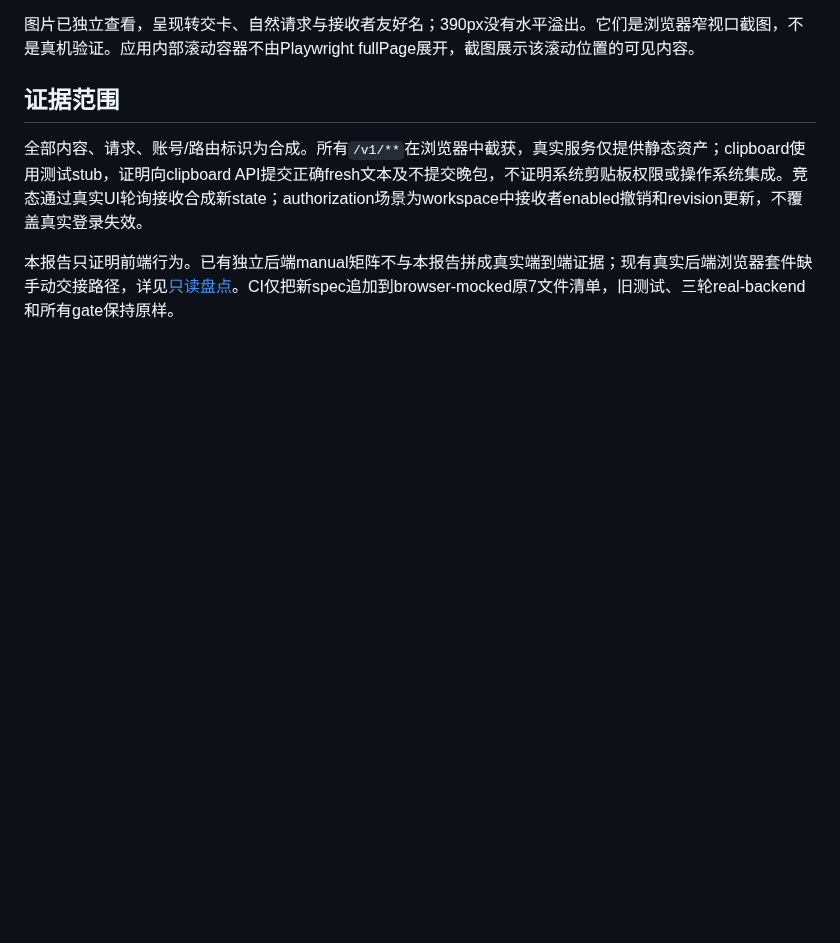
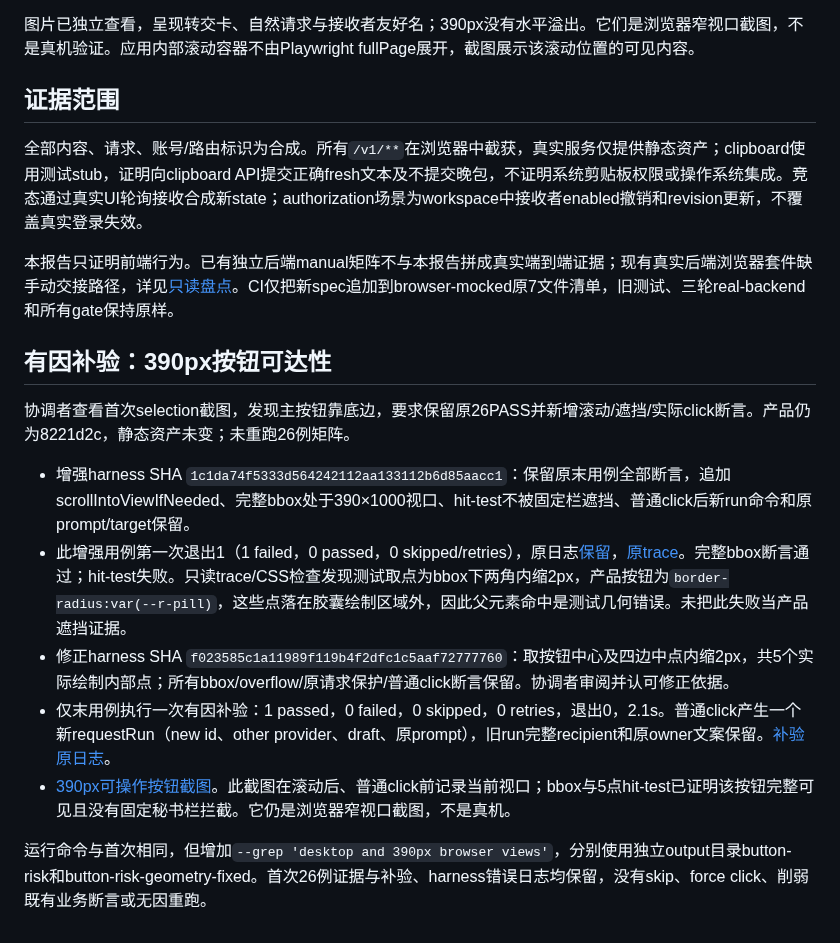
Before and after one commit to soaringjerry/PCAS, a Markdown page: docs/evaluations/2026-10-01-phase2-ui-result.md, the part around the change. GitHub-like rendering; blank space fills up the shorter version.

Commit message:
docs(eval): preserve narrow button risk check and corrected geometry evidence

```diff
--- a/docs/evaluations/2026-10-01-phase2-ui-result.md
+++ b/docs/evaluations/2026-10-01-phase2-ui-result.md
@@ -44,3 +44,15 @@ PCAS_TEST_BASE_URL=http://127.0.0.1:18110 node node_modules/@playwright/test/cli
 全部内容、请求、账号/路由标识为合成。所有`/v1/**`在浏览器中截获，真实服务仅提供静态资产；clipboard使用测试stub，证明向clipboard API提交正确fresh文本及不提交晚包，不证明系统剪贴板权限或操作系统集成。竞态通过真实UI轮询接收合成新state；authorization场景为workspace中接收者enabled撤销和revision更新，不覆盖真实登录失效。
 
 本报告只证明前端行为。已有独立后端manual矩阵不与本报告拼成真实端到端证据；现有真实后端浏览器套件缺手动交接路径，详见[只读盘点](2026-10-01-phase2-ui-legacy-inventory.md)。CI仅把新spec追加到browser-mocked原7文件清单，旧测试、三轮real-backend和所有gate保持原样。
+
+## 有因补验：390px按钮可达性
+
+协调者查看首次selection截图，发现主按钮靠底边，要求保留原26PASS并新增滚动/遮挡/实际click断言。产品仍为8221d2c，静态资产未变；未重跑26例矩阵。
+
+- 增强harness SHA `1c1da74f5333d564242112aa133112b6d85aacc1`：保留原末用例全部断言，追加scrollIntoViewIfNeeded、完整bbox处于390×1000视口、hit-test不被固定栏遮挡、普通click后新run命令和原prompt/target保留。
+- 此增强用例第一次退出1（1 failed，0 passed，0 skipped/retries），原日志[保留](2026-10-01-phase2-ui-button-risk-original.log)，[原trace](2026-10-01-phase2-ui-evidence/button-risk-initial-trace.zip)。完整bbox断言通过；hit-test失败。只读trace/CSS检查发现测试取点为bbox下两角内缩2px，产品按钮为`border-radius:var(--r-pill)`，这些点落在胶囊绘制区域外，因此父元素命中是测试几何错误。未把此失败当产品遮挡证据。
+- 修正harness SHA `f023585c1a11989f119b4f2dfc1c5aaf72777760`：取按钮中心及四边中点内缩2px，共5个实际绘制内部点；所有bbox/overflow/原请求保护/普通click断言保留。协调者审阅并认可修正依据。
+- 仅末用例执行一次有因补验：1 passed，0 failed，0 skipped，0 retries，退出0，2.1s。普通click产生一个新requestRun（new id、other provider、draft、原prompt），旧run完整recipient和原owner文案保留。[补验原日志](2026-10-01-phase2-ui-button-risk-geometry-fixed-original.log)。
+- [390px可操作按钮截图](2026-10-01-phase2-ui-evidence/phase2-manual-selection-390px-operable.png)。此截图在滚动后、普通click前记录当前视口；bbox与5点hit-test已证明该按钮完整可见且没有固定秘书栏拦截。它仍是浏览器窄视口截图，不是真机。
+
+运行命令与首次相同，但增加`--grep 'desktop and 390px browser views'`，分别使用独立output目录button-risk和button-risk-geometry-fixed。首次26例证据与补验、harness错误日志均保留，没有skip、force click、削弱既有业务断言或无因重跑。
```
Also changed, not shown: docs/evaluations/2026-10-01-phase2-ui-evidence/phase2-manual-selection-390px-operable.png (added), 3 other files.
